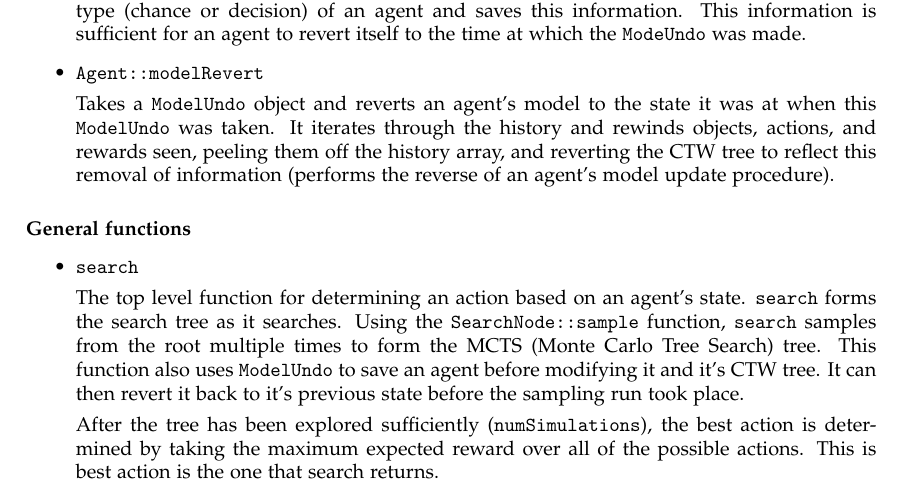
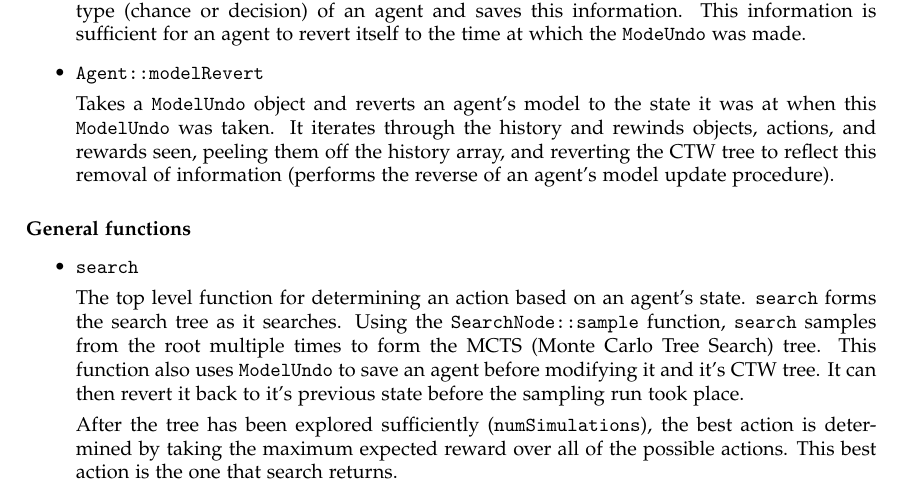
Before and after one commit to nelfin/mc-aixi-ctw-report, a LaTeX thesis (report.tex): part of page 8 of 17, cut so that both start at the same text. Compiled offline with pdfLaTeX.

Commit message:
Merged + fixed typo

```diff
--- a/report.tex
+++ b/report.tex
@@ -313,7 +313,7 @@ Most of the Upper Confidence Tree (UCT) algorithm is implemented in the files \t
 
 	The top level function for determining an action based on an agent's state. \texttt{search} forms the search tree as it searches. Using the \texttt{SearchNode::sample} function, \texttt{search} samples from the root multiple times to form the MCTS (Monte Carlo Tree Search) tree. This function also uses \texttt{ModelUndo} to save an agent before modifying it and it's CTW tree. It can then revert it back to it's previous state before the sampling run took place.
 
-	After the tree has been explored sufficiently (\texttt{numSimulations}), the best action is determined by taking the maximum expected reward over all of the possible actions. This is best action is the one that search returns.
+	After the tree has been explored sufficiently (\texttt{numSimulations}), the best action is determined by taking the maximum expected reward over all of the possible actions. This best action is the one that search returns.
 }
 
 \end{itemize}
```
